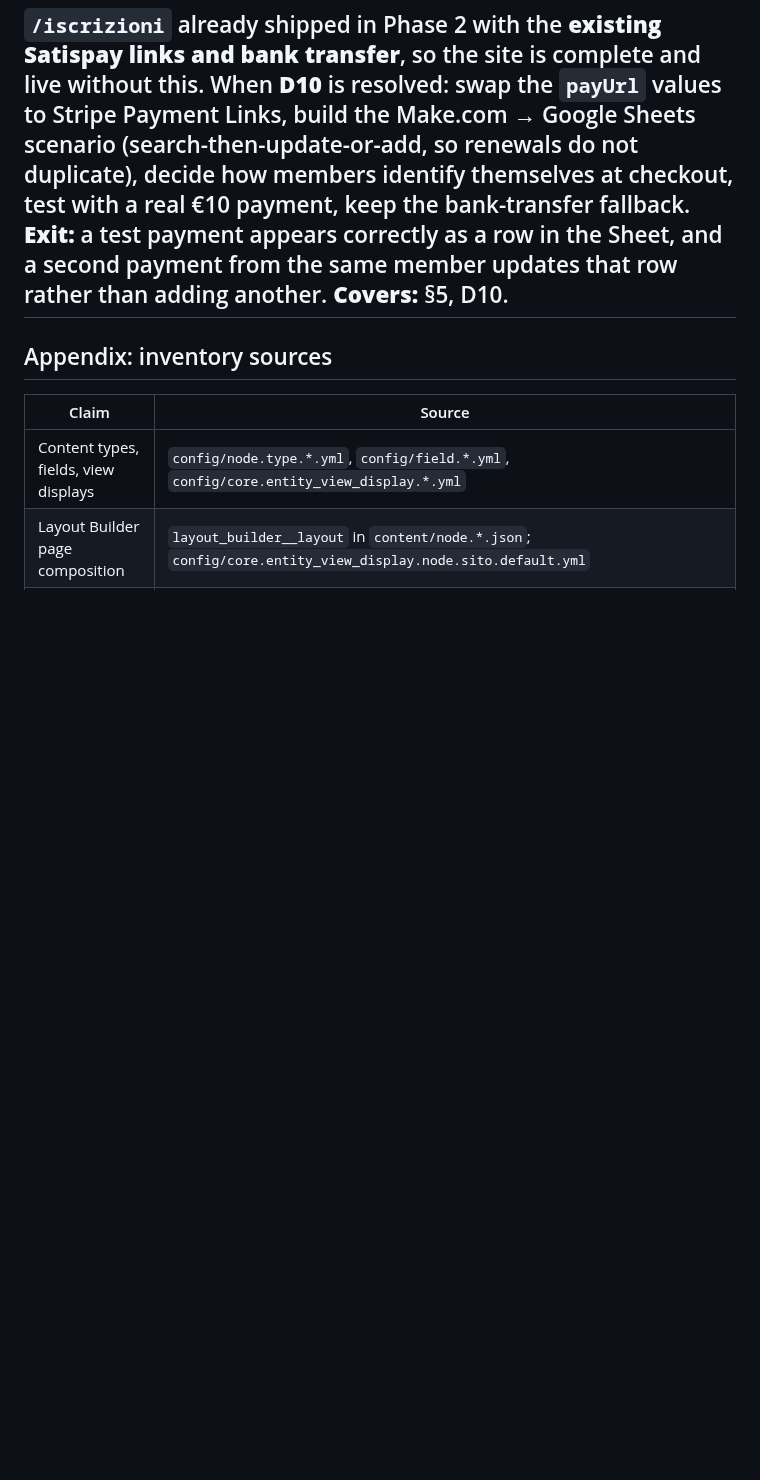
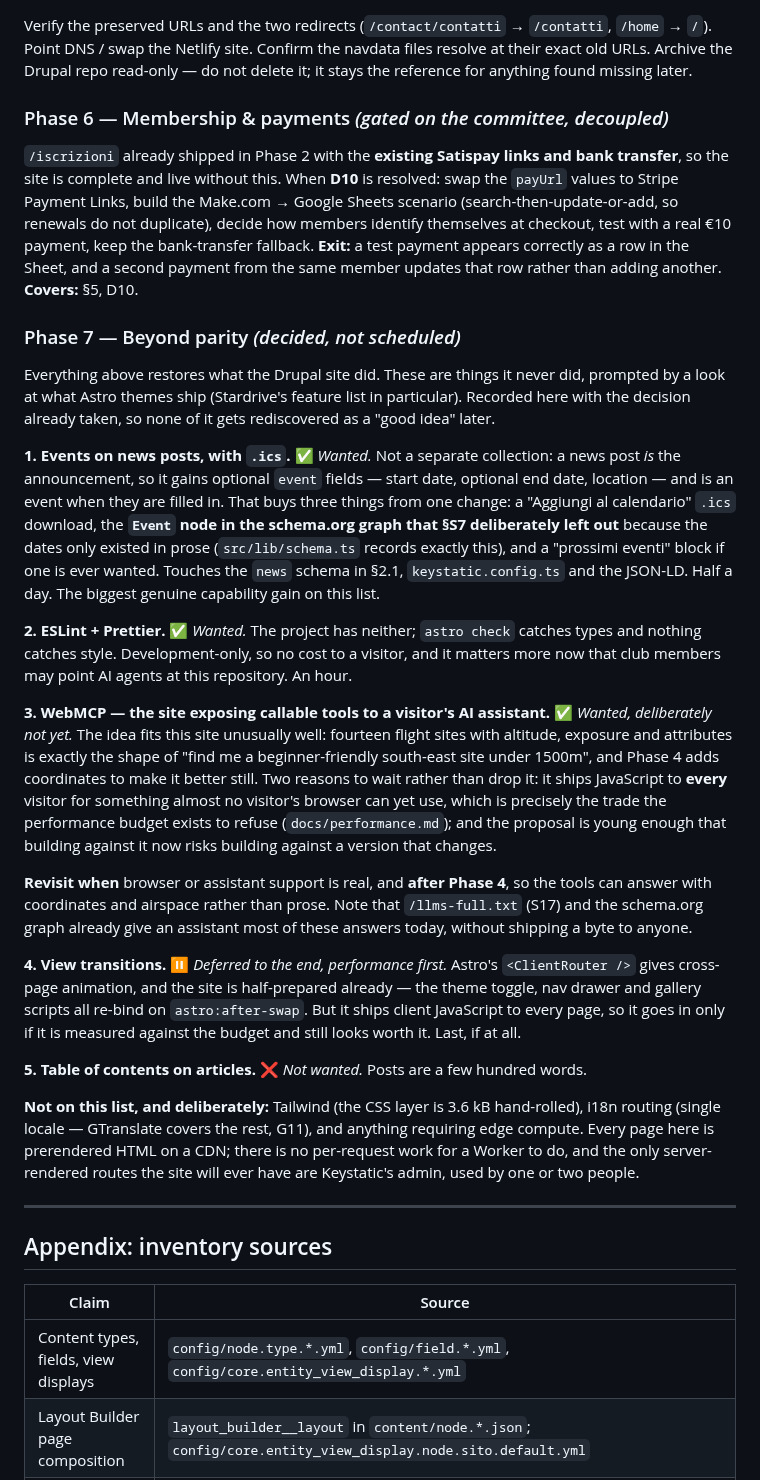
Before and after one commit to ventorelativo/ventorelativo-astro, a Markdown page: MIGRATION-PLAN.md, the part around the change. GitHub-like rendering; blank space fills up the shorter version.

Commit message:
docs: add Phase 7 with the post-parity enhancement decisions

```diff
--- a/MIGRATION-PLAN.md
+++ b/MIGRATION-PLAN.md
@@ -1017,6 +1017,53 @@ themselves at checkout, test with a real €10 payment, keep the bank-transfer f
 **Exit:** a test payment appears correctly as a row in the Sheet, and a second payment from
 the same member updates that row rather than adding another.
 **Covers:** §5, D10.
+### Phase 7 — Beyond parity *(decided, not scheduled)*
+
+Everything above restores what the Drupal site did. These are things it never did, prompted
+by a look at what Astro themes ship (Stardrive's feature list in particular). Recorded here
+with the decision already taken, so none of it gets rediscovered as a "good idea" later.
+
+**1. Events on news posts, with `.ics`.** ✅ *Wanted.* Not a separate collection: a news
+post *is* the announcement, so it gains optional `event` fields — start date, optional end
+date, location — and is an event when they are filled in. That buys three things from one
+change: a "Aggiungi al calendario" `.ics` download, the **`Event` node in the schema.org
+graph that §S7 deliberately left out** because the dates only existed in prose
+(`src/lib/schema.ts` records exactly this), and a "prossimi eventi" block if one is ever
+wanted. Touches the `news` schema in §2.1, `keystatic.config.ts` and the JSON-LD.
+Half a day. The biggest genuine capability gain on this list.
+
+**2. ESLint + Prettier.** ✅ *Wanted.* The project has neither; `astro check` catches types
+and nothing catches style. Development-only, so no cost to a visitor, and it matters more
+now that club members may point AI agents at this repository. An hour.
+
+**3. WebMCP — the site exposing callable tools to a visitor's AI assistant.** ✅ *Wanted,
+deliberately not yet.* The idea fits this site unusually well: fourteen flight sites with
+altitude, exposure and attributes is exactly the shape of "find me a beginner-friendly
+south-east site under 1500m", and Phase 4 adds coordinates to make it better still. Two
+reasons to wait rather than drop it: it ships JavaScript to **every** visitor for something
+almost no visitor's browser can yet use, which is precisely the trade the performance
+budget exists to refuse (`docs/performance.md`); and the proposal is young enough that
+building against it now risks building against a version that changes.
+
+**Revisit when** browser or assistant support is real, and **after Phase 4**, so the tools
+can answer with coordinates and airspace rather than prose. Note that `/llms-full.txt`
+(S17) and the schema.org graph already give an assistant most of these answers today,
+without shipping a byte to anyone.
+
+**4. View transitions.** ⏸️ *Deferred to the end, performance first.* Astro's
+`<ClientRouter />` gives cross-page animation, and the site is half-prepared already — the
+theme toggle, nav drawer and gallery scripts all re-bind on `astro:after-swap`. But it
+ships client JavaScript to every page, so it goes in only if it is measured against the
+budget and still looks worth it. Last, if at all.
+
+**5. Table of contents on articles.** ❌ *Not wanted.* Posts are a few hundred words.
+
+**Not on this list, and deliberately:** Tailwind (the CSS layer is 3.6 kB hand-rolled),
+i18n routing (single locale — GTranslate covers the rest, G11), and anything requiring edge
+compute. Every page here is prerendered HTML on a CDN; there is no per-request work for a
+Worker to do, and the only server-rendered routes the site will ever have are Keystatic's
+admin, used by one or two people.
+
 ---
 
 ## Appendix: inventory sources
```
